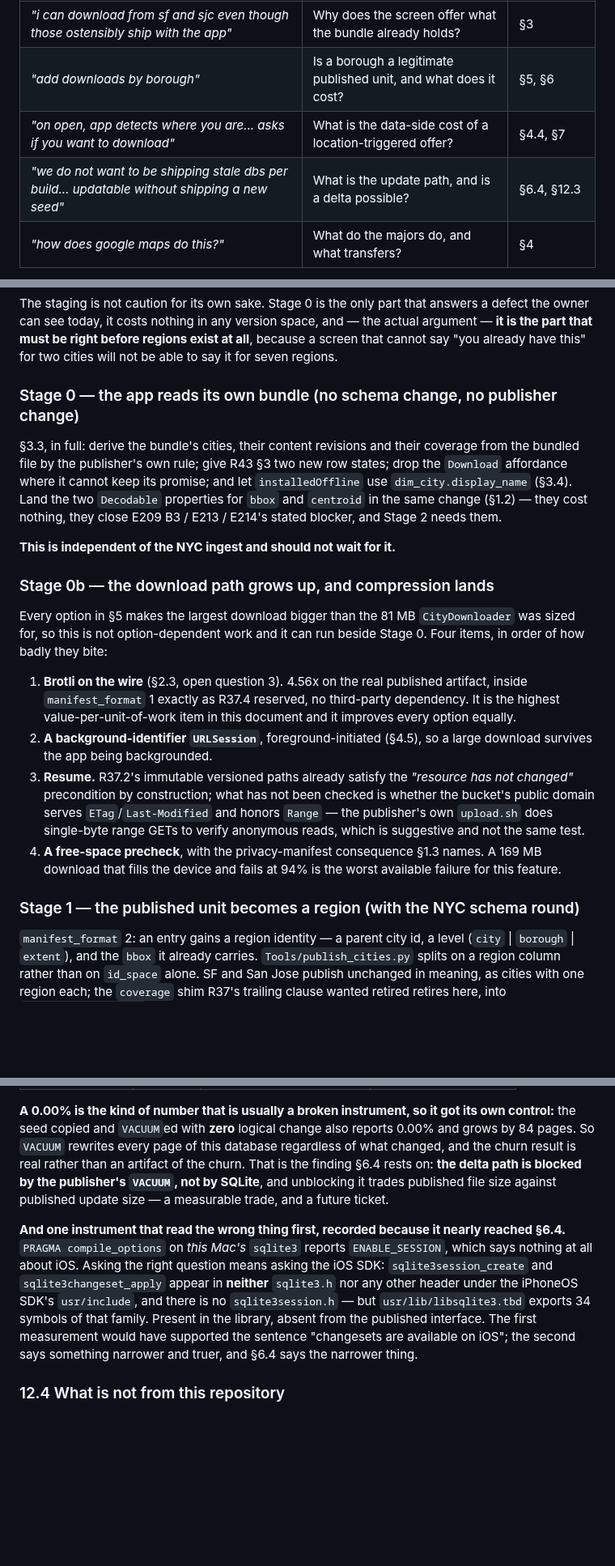
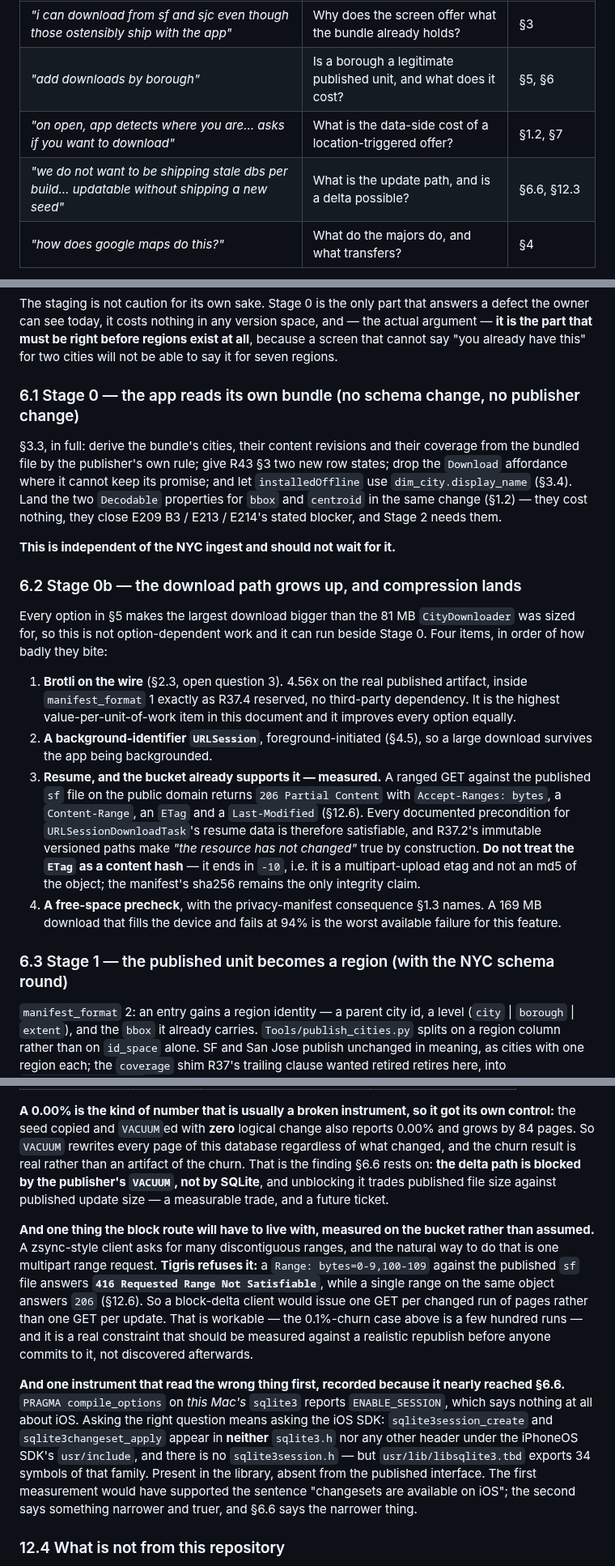
Before and after one commit to PlatosTwin/cypress, a Markdown page: docs/design-proposals/2026-08-14-city-data-distribution.md, 3 parts joined by grey strips. Shown at 81% size. GitHub-like rendering; blank space fills up the shorter version.

```diff
--- a/docs/design-proposals/2026-08-14-city-data-distribution.md
+++ b/docs/design-proposals/2026-08-14-city-data-distribution.md
@@ -32,8 +32,8 @@ proposal names **three** independently-advancing version numbers, not the two `C
 |---|---|---|
 | *"i can download from sf and sjc even though those ostensibly ship with the app"* | Why does the screen offer what the bundle already holds? | §3 |
 | *"add downloads by borough"* | Is a borough a legitimate published unit, and what does it cost? | §5, §6 |
-| *"on open, app detects where you are… asks if you want to download"* | What is the data-side cost of a location-triggered offer? | §4.4, §7 |
-| *"we do not want to be shipping stale dbs per build… updatable without shipping a new seed"* | What is the update path, and is a delta possible? | §6.4, §12.3 |
+| *"on open, app detects where you are… asks if you want to download"* | What is the data-side cost of a location-triggered offer? | §1.2, §7 |
+| *"we do not want to be shipping stale dbs per build… updatable without shipping a new seed"* | What is the update path, and is a delta possible? | §6.6, §12.3 |
 | *"how does google maps do this?"* | What do the majors do, and what transfers? | §4 |
 
 One of those five is already solved and the record does not say so clearly: **published city files
@@ -656,7 +657,7 @@ can see today, it costs nothing in any version space, and — the actual argumen
 that must be right before regions exist at all**, because a screen that cannot say "you already have
 this" for two cities will not be able to say it for seven regions.
 
-### Stage 0 — the app reads its own bundle (no schema change, no publisher change)
+### 6.1 Stage 0 — the app reads its own bundle (no schema change, no publisher change)
 
 §3.3, in full: derive the bundle's cities, their content revisions and their coverage from the
 bundled file by the publisher's own rule; give R43 §3 two new row states; drop the `Download`
@@ -666,7 +667,7 @@ cost nothing, they close E209 B3 / E213 / E214's stated blocker, and Stage 2 nee
 
 **This is independent of the NYC ingest and should not wait for it.**
 
-### Stage 0b — the download path grows up, and compression lands
+### 6.2 Stage 0b — the download path grows up, and compression lands
 
 Every option in §5 makes the largest download bigger than the 81 MB `CityDownloader` was sized for,
 so this is not option-dependent work and it can run beside Stage 0. Four items, in order of how badly
@@ -677,14 +678,17 @@ they bite:
    value-per-unit-of-work item in this document and it improves every option equally.
 2. **A background-identifier `URLSession`**, foreground-initiated (§4.5), so a large download survives
    the app being backgrounded.
-3. **Resume.** R37.2's immutable versioned paths already satisfy the *"resource has not changed"*
-   precondition by construction; what has not been checked is whether the bucket's public domain
-   serves `ETag`/`Last-Modified` and honors `Range` — the publisher's own `upload.sh` does single-byte
-   range GETs to verify anonymous reads, which is suggestive and not the same test.
+3. **Resume, and the bucket already supports it — measured.** A ranged GET against the published `sf`
+   file on the public domain returns `206 Partial Content` with `Accept-Ranges: bytes`, a
+   `Content-Range`, an `ETag` and a `Last-Modified` (§12.6). Every documented precondition for
+   `URLSessionDownloadTask`'s resume data is therefore satisfiable, and R37.2's immutable versioned
+   paths make *"the resource has not changed"* true by construction. **Do not treat the `ETag` as a
+   content hash** — it ends in `-10`, i.e. it is a multipart-upload etag and not an md5 of the object;
+   the manifest's sha256 remains the only integrity claim.
 4. **A free-space precheck**, with the privacy-manifest consequence §1.3 names. A 169 MB download that
    fills the device and fails at 94% is the worst available failure for this feature.
 
-### Stage 1 — the published unit becomes a region (with the NYC schema round)
+### 6.3 Stage 1 — the published unit becomes a region (with the NYC schema round)
 
 `manifest_format` 2: an entry gains a region identity — a parent city id, a level (`city` | `borough`
 | `extent`), and the `bbox` it already carries. `Tools/publish_cities.py` splits on a region column
@@ -977,18 +993,27 @@ seed:
 **A 0.00% is the kind of number that is usually a broken instrument, so it got its own control:** the
 seed copied and `VACUUM`ed with **zero** logical change also reports 0.00% and grows by 84 pages. So
 `VACUUM` rewrites every page of this database regardless of what changed, and the churn result is real
-rather than an artifact of the churn. That is the finding §6.4 rests on: **the delta path is blocked
+rather than an artifact of the churn. That is the finding §6.6 rests on: **the delta path is blocked
 by the publisher's `VACUUM`, not by SQLite**, and unblocking it trades published file size against
 published update size — a measurable trade, and a future ticket.
 
-**And one instrument that read the wrong thing first, recorded because it nearly reached §6.4.**
+**And one thing the block route will have to live with, measured on the bucket rather than assumed.**
+A zsync-style client asks for many discontiguous ranges, and the natural way to do that is one
+multipart range request. **Tigris refuses it:** a `Range: bytes=0-9,100-109` against the published
+`sf` file answers **`416 Requested Range Not Satisfiable`**, while a single range on the same object
+answers `206` (§12.6). So a block-delta client would issue one GET per changed run of pages rather
+than one GET per update. That is workable — the 0.1%-churn case above is a few hundred runs — and it
+is a real constraint that should be measured against a realistic republish before anyone commits to
+it, not discovered afterwards.
+
+**And one instrument that read the wrong thing first, recorded because it nearly reached §6.6.**
 `PRAGMA compile_options` on *this Mac's* `sqlite3` reports `ENABLE_SESSION`, which says nothing at all
 about iOS. Asking the right question means asking the iOS SDK: `sqlite3session_create` and
 `sqlite3changeset_apply` appear in **neither** `sqlite3.h` nor any other header under the iPhoneOS
 SDK's `usr/include`, and there is no `sqlite3session.h` — but `usr/lib/libsqlite3.tbd` exports 34
 symbols of that family. Present in the library, absent from the published interface. The first
 measurement would have supported the sentence "changesets are available on iOS"; the second says
-something narrower and truer, and §6.4 says the narrower thing.
+something narrower and truer, and §6.6 says the narrower thing.
 
 ### 12.4 What is not from this repository
 
```
Also changed, not shown: other parts of docs/design-proposals/2026-08-14-city-data-distribution.md (+43 -11 lines).
